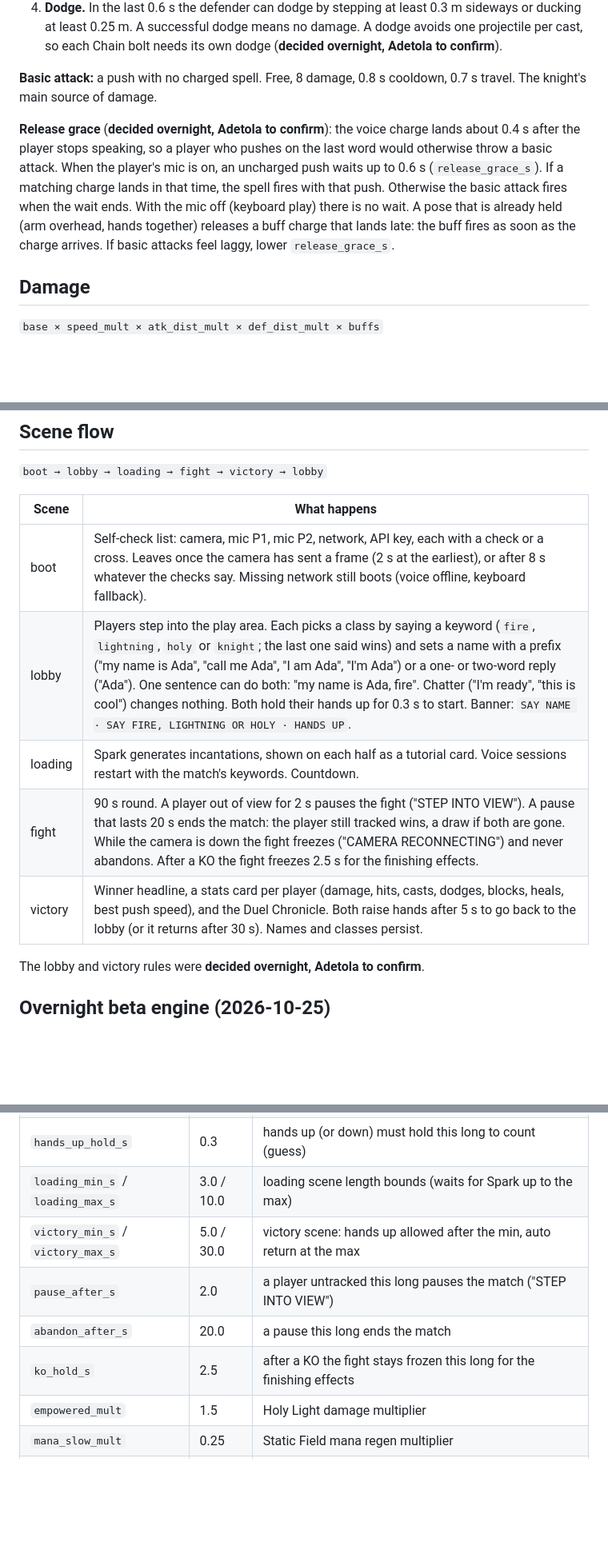
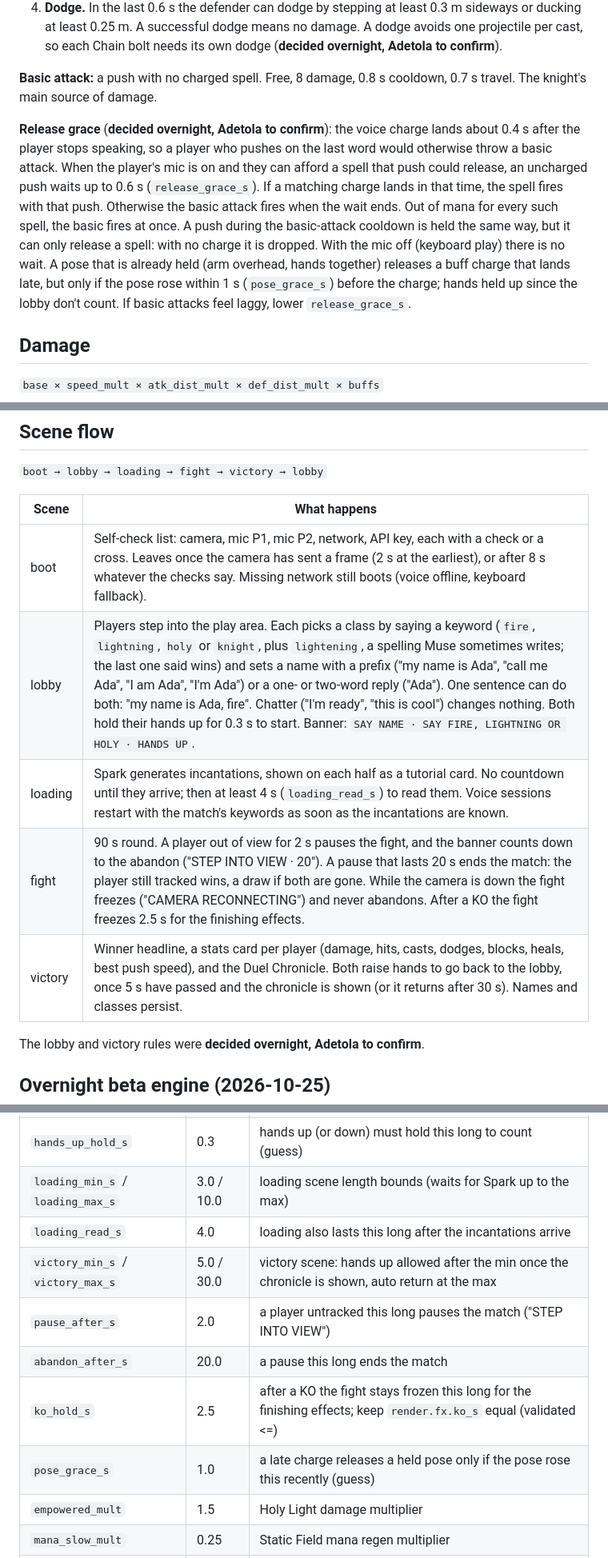
Before and after one commit to NoYume/magic-box, a Markdown page: docs/game-design.md, 3 parts joined by grey strips. Shown at 80% size. GitHub-like rendering; blank space fills up the shorter version.

Commit message:
doc(repo): update the game design and submission for the final fix waves and the e2e and soak results

```diff
--- a/docs/game-design.md
+++ b/docs/game-design.md
@@ -13,7 +13,7 @@
 
 **Basic attack:** a push with no charged spell. Free, 8 damage, 0.8 s cooldown, 0.7 s travel. The knight's main source of damage.
 
-**Release grace** (**decided overnight, Adetola to confirm**): the voice charge lands about 0.4 s after the player stops speaking, so a player who pushes on the last word would otherwise throw a basic attack. When the player's mic is on, an uncharged push waits up to 0.6 s (`release_grace_s`). If a matching charge lands in that time, the spell fires with that push. Otherwise the basic attack fires when the wait ends. With the mic off (keyboard play) there is no wait. A pose that is already held (arm overhead, hands together) releases a buff charge that lands late: the buff fires as soon as the charge arrives. If basic attacks feel laggy, lower `release_grace_s`.
+**Release grace** (**decided overnight, Adetola to confirm**): the voice charge lands about 0.4 s after the player stops speaking, so a player who pushes on the last word would otherwise throw a basic attack. When the player's mic is on and they can afford a spell that push could release, an uncharged push waits up to 0.6 s (`release_grace_s`). If a matching charge lands in that time, the spell fires with that push. Otherwise the basic attack fires when the wait ends. Out of mana for every such spell, the basic fires at once. A push during the basic-attack cooldown is held the same way, but it can only release a spell: with no charge it is dropped. With the mic off (keyboard play) there is no wait. A pose that is already held (arm overhead, hands together) releases a buff charge that lands late, but only if the pose rose within 1 s (`pose_grace_s`) before the charge; hands held up since the lobby don't count. If basic attacks feel laggy, lower `release_grace_s`.
 
 ## Damage
 
@@ -54,10 +54,10 @@ Muse Spark writes 3–7 words per spell, themed by class with an Austin or HackT
 | Scene | What happens |
 |---|---|
 | boot | Self-check list: camera, mic P1, mic P2, network, API key, each with a check or a cross. Leaves once the camera has sent a frame (2 s at the earliest), or after 8 s whatever the checks say. Missing network still boots (voice offline, keyboard fallback). |
-| lobby | Players step into the play area. Each picks a class by saying a keyword (`fire`, `lightning`, `holy` or `knight`; the last one said wins) and sets a name with a prefix ("my name is Ada", "call me Ada", "I am Ada", "I'm Ada") or a one- or two-word reply ("Ada"). One sentence can do both: "my name is Ada, fire". Chatter ("I'm ready", "this is cool") changes nothing. Both hold their hands up for 0.3 s to start. Banner: `SAY NAME · SAY FIRE, LIGHTNING OR HOLY · HANDS UP`. |
-| loading | Spark generates incantations, shown on each half as a tutorial card. Voice sessions restart with the match's keywords. Countdown. |
-| fight | 90 s round. A player out of view for 2 s pauses the fight ("STEP INTO VIEW"). A pause that lasts 20 s ends the match: the player still tracked wins, a draw if both are gone. While the camera is down the fight freezes ("CAMERA RECONNECTING") and never abandons. After a KO the fight freezes 2.5 s for the finishing effects. |
-| victory | Winner headline, a stats card per player (damage, hits, casts, dodges, blocks, heals, best push speed), and the Duel Chronicle. Both raise hands after 5 s to go back to the lobby (or it returns after 30 s). Names and classes persist. |
+| lobby | Players step into the play area. Each picks a class by saying a keyword (`fire`, `lightning`, `holy` or `knight`, plus `lightening`, a spelling Muse sometimes writes; the last one said wins) and sets a name with a prefix ("my name is Ada", "call me Ada", "I am Ada", "I'm Ada") or a one- or two-word reply ("Ada"). One sentence can do both: "my name is Ada, fire". Chatter ("I'm ready", "this is cool") changes nothing. Both hold their hands up for 0.3 s to start. Banner: `SAY NAME · SAY FIRE, LIGHTNING OR HOLY · HANDS UP`. |
+| loading | Spark generates incantations, shown on each half as a tutorial card. No countdown until they arrive; then at least 4 s (`loading_read_s`) to read them. Voice sessions restart with the match's keywords as soon as the incantations are known. |
+| fight | 90 s round. A player out of view for 2 s pauses the fight, and the banner counts down to the abandon ("STEP INTO VIEW · 20"). A pause that lasts 20 s ends the match: the player still tracked wins, a draw if both are gone. While the camera is down the fight freezes ("CAMERA RECONNECTING") and never abandons. After a KO the fight freezes 2.5 s for the finishing effects. |
+| victory | Winner headline, a stats card per player (damage, hits, casts, dodges, blocks, heals, best push speed), and the Duel Chronicle. Both raise hands to go back to the lobby, once 5 s have passed and the chronicle is shown (or it returns after 30 s). Names and classes persist. |
 
 The lobby and victory rules were **decided overnight, Adetola to confirm**.
 
@@ -73,10 +73,12 @@ The lobby and victory rules were **decided overnight, Adetola to confirm**.
 | `boot_min_s` / `boot_max_s` | 2.0 / 8.0 | boot screen length bounds |
 | `hands_up_hold_s` | 0.3 | hands up (or down) must hold this long to count (guess) |
 | `loading_min_s` / `loading_max_s` | 3.0 / 10.0 | loading scene length bounds (waits for Spark up to the max) |
-| `victory_min_s` / `victory_max_s` | 5.0 / 30.0 | victory scene: hands up allowed after the min, auto return at the max |
+| `loading_read_s` | 4.0 | loading also lasts this long after the incantations arrive |
+| `victory_min_s` / `victory_max_s` | 5.0 / 30.0 | victory scene: hands up allowed after the min once the chronicle is shown, auto return at the max |
 | `pause_after_s` | 2.0 | a player untracked this long pauses the match ("STEP INTO VIEW") |
 | `abandon_after_s` | 20.0 | a pause this long ends the match |
-| `ko_hold_s` | 2.5 | after a KO the fight stays frozen this long for the finishing effects |
+| `ko_hold_s` | 2.5 | after a KO the fight stays frozen this long for the finishing effects; keep `render.fx.ko_s` equal (validated <=) |
+| `pose_grace_s` | 1.0 | a late charge releases a held pose only if the pose rose this recently (guess) |
 | `empowered_mult` | 1.5 | Holy Light damage multiplier |
 | `mana_slow_mult` | 0.25 | Static Field mana regen multiplier |
 | `slow_charge_mult` | 0.6 | Inferno charge window multiplier |
```
Also changed, not shown: docs/submission.md (+5 -2 lines).
